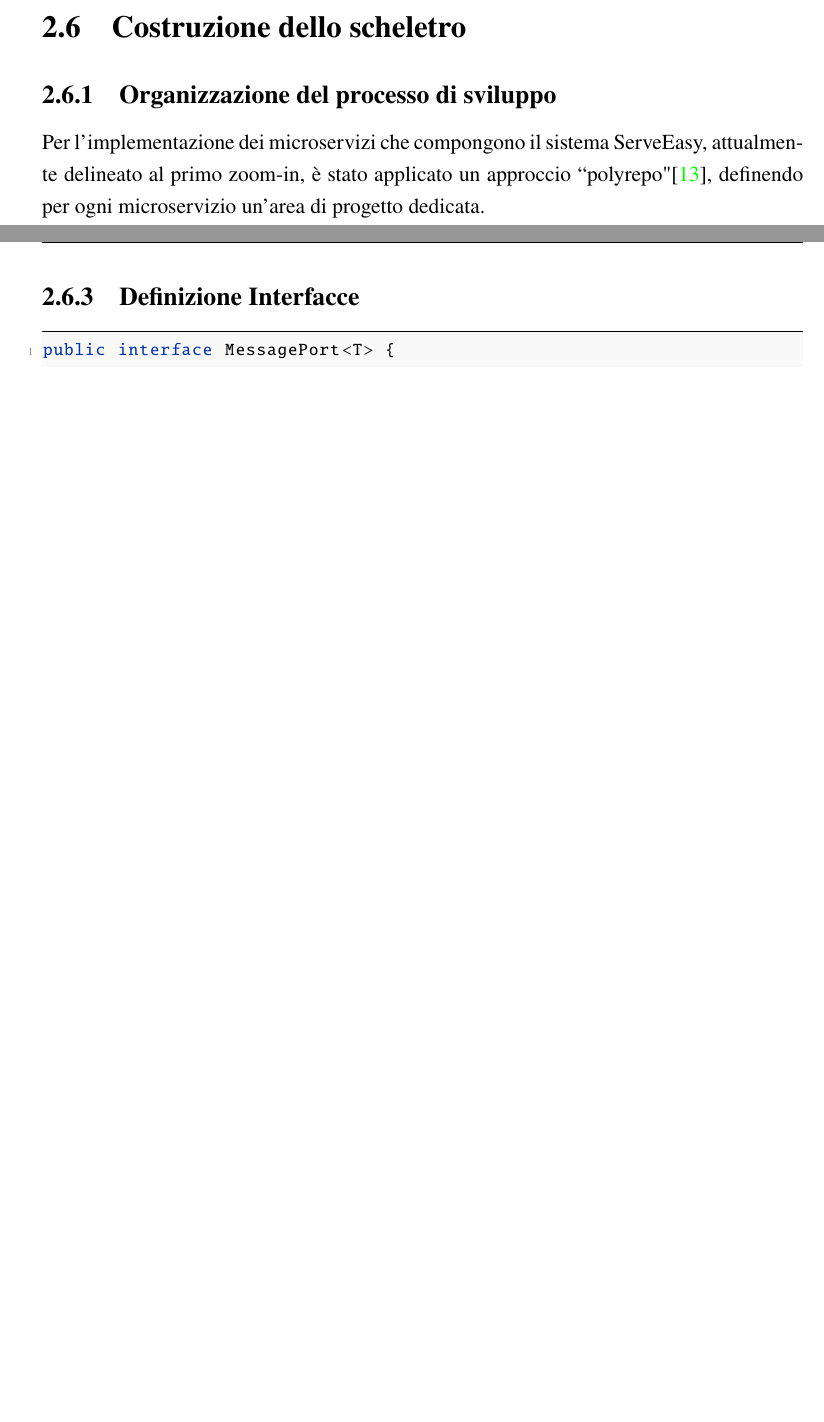
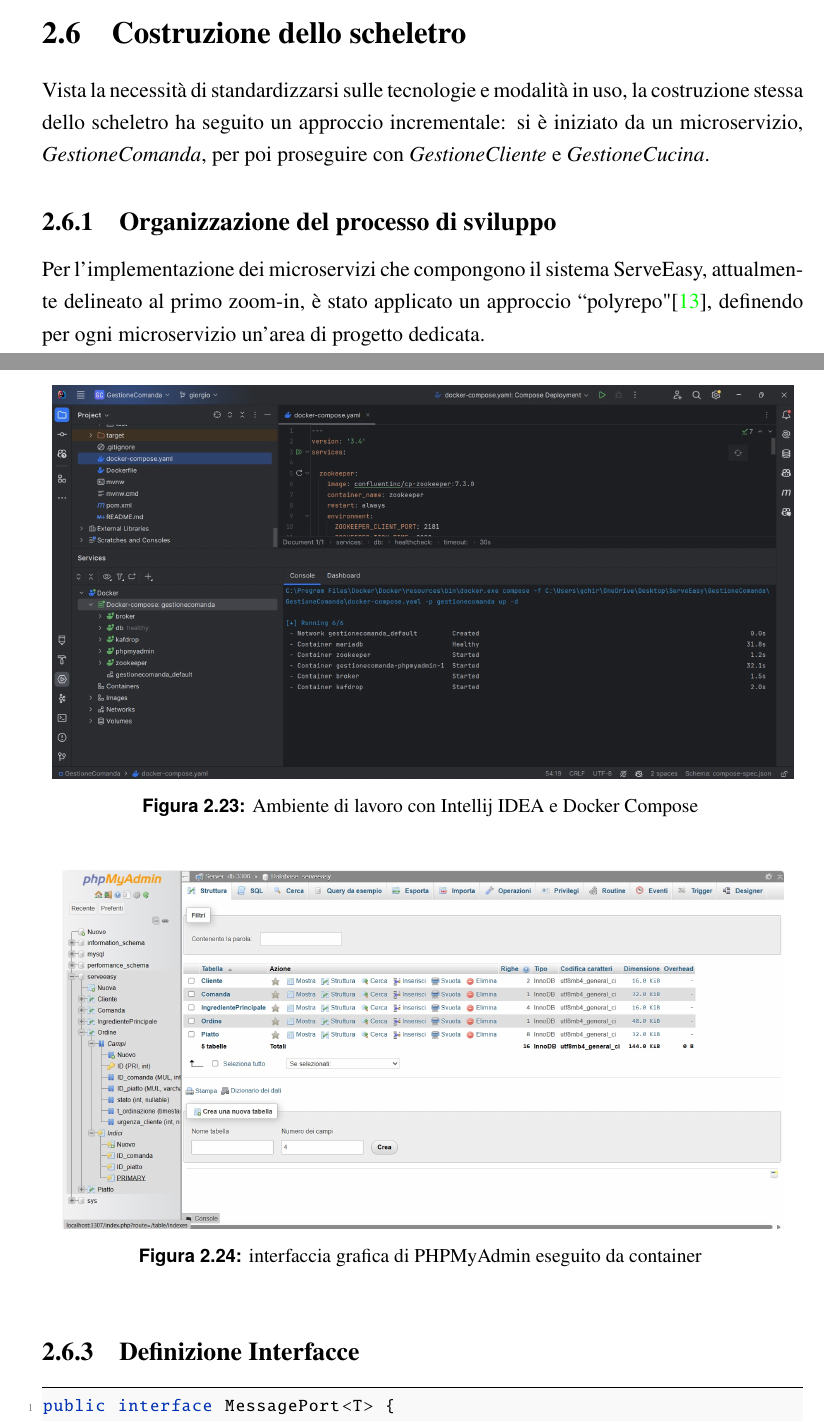
Before and after one commit to giorgio-hash/ServeEasy, a LaTeX thesis (Documentation/main.tex, which reads Documentation/iterazione1/costruzione_scheletro.tex): two parts of pages 40 and 42 of 110, joined at a grey line, cut so that both start at the same text, the shorter picture padded with empty space. Compiled offline with pdfLaTeX.

Commit message:
Aggiunte immagini IDE e PHPMyAdmin
Aggiunte immagini JPG per mostrare le interfacce grafiche

```diff
--- a/Documentation/iterazione1/costruzione_scheletro.tex
+++ b/Documentation/iterazione1/costruzione_scheletro.tex
@@ -1,4 +1,6 @@
 \section{Costruzione dello scheletro}
+Vista la necessità di standardizzarsi sulle tecnologie e modalità in uso, la costruzione stessa dello scheletro
+ha seguito un approccio incrementale: si è iniziato da un microservizio, \textit{GestioneComanda}, per poi proseguire con \textit{GestioneCliente} e \textit{GestioneCucina}.
 
 \subsection{Organizzazione del processo di sviluppo}
 Per l’implementazione dei microservizi che compongono il sistema ServeEasy, attualmente delineato al primo zoom-in, è stato applicato un approccio “polyrepo"\cite{polyrepo}, definendo per ogni microservizio un’area di progetto dedicata.
@@ -46,4 +48,17 @@ Facendo leva sulla portabilità offerta dall'ambiente Docker, viene garantito un
 
+\begin{figure}[htbp]
+	\centering
+	\includegraphics[scale=0.36]{iterazione1/images/IDEIDEA.jpg}
+	\caption{Ambiente di lavoro con Intellij IDEA e Docker Compose
+ \label{fig:IDEAit1}}
+\end{figure}
+
+\begin{figure}[htbp]
+	\centering
+	\includegraphics[scale=0.36]{iterazione1/images/phpmyadmin.jpg}
+	\caption{interfaccia grafica di PHPMyAdmin eseguito da container
+ \label{fig:devopsit1}}
+\end{figure}
 
 
 \subsection{Definizione Interfacce}
```
Also changed, not shown: Documentation/iterazione1/images/IDEIDEA.jpg (added), Documentation/iterazione1/images/phpmyadmin.jpg (added), Documentation/iterazione1/costruzione_scheletro.tex (2 more changed lines).
